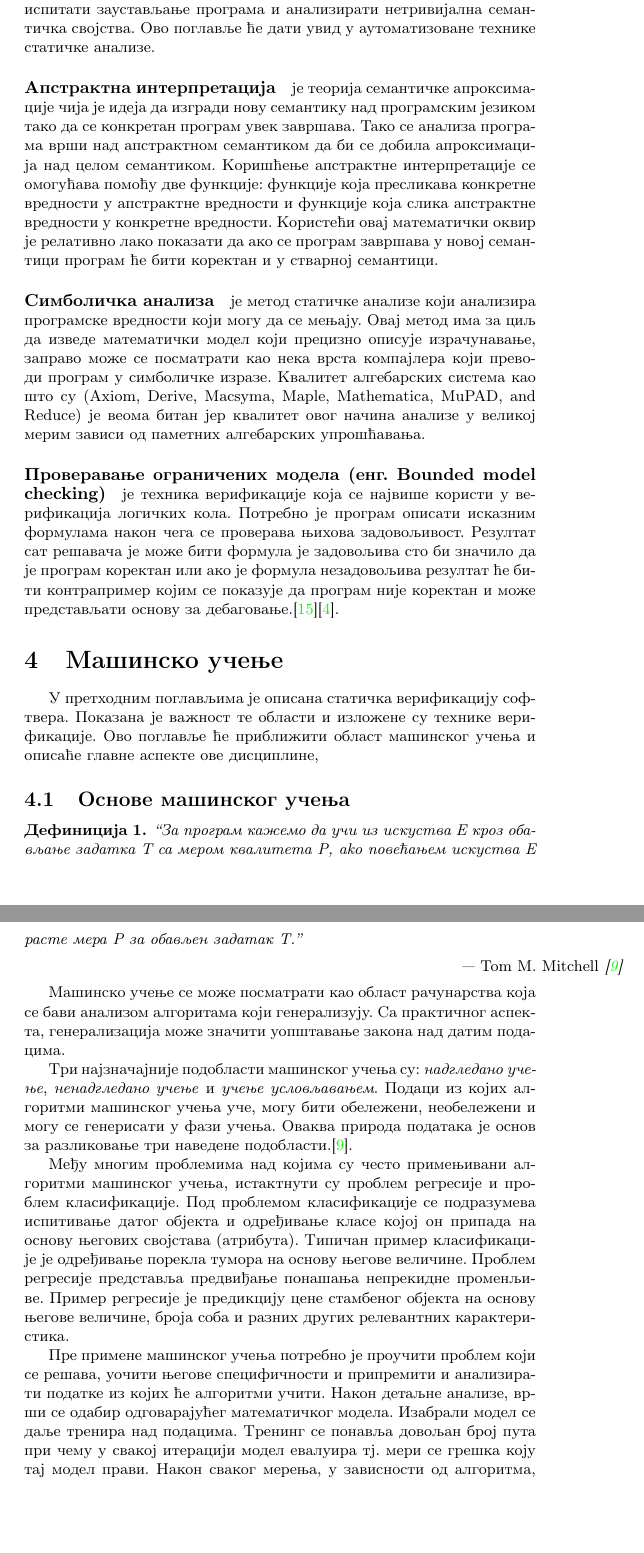
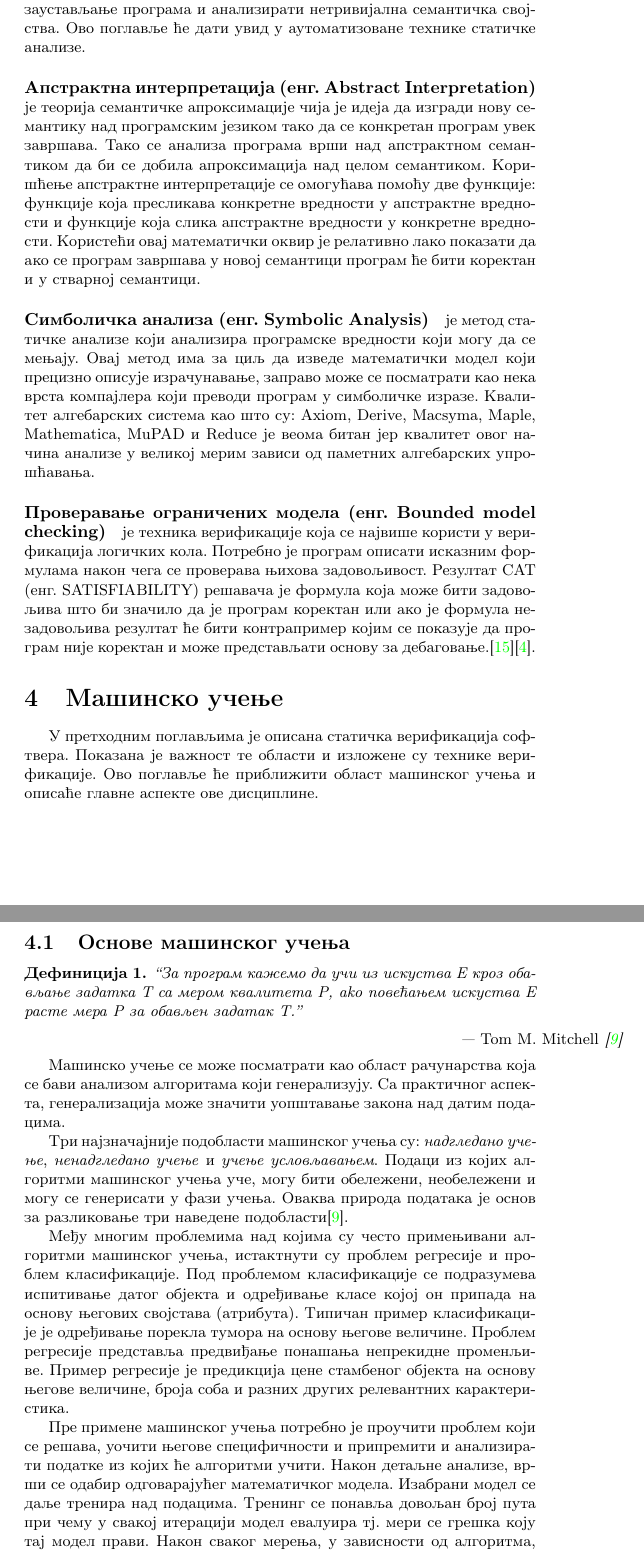
Before and after one commit to djinx/msnr-projekat, a LaTeX document (PrimenaMasinskogUcenjaUStatickojVerfikacijiSoftveraLazarRankovicNemanjaMicovicUrosStegic.tex): two parts of pages 3 and 4 of 12, joined at a grey line, cut so that both start at the same text, the shorter picture padded with empty space. Compiled offline with pdfLaTeX.

Commit message:
Zaboravljeni tex

```diff
--- a/PrimenaMasinskogUcenjaUStatickojVerfikacijiSoftveraLazarRankovicNemanjaMicovicUrosStegic.tex
+++ b/PrimenaMasinskogUcenjaUStatickojVerfikacijiSoftveraLazarRankovicNemanjaMicovicUrosStegic.tex
@@ -89,21 +89,20 @@
 % ---------------------------------------------------------------------------------------------------------------------
 \section{Технике статичке верификације}
 % ---------------------------------------------------------------------------------------------------------------------
-''
 Претходним поглављем су дефинисани основни појмови верификације софтвера. Предочено је да је немогуће у општем случају испитати заустављање програма и анализирати нетривијална семантичка својства. Ово поглавље ће дати увид у аутоматизоване технике статичке анализе.
 
-\paragraph{Апстрактна интерпретација} је теорија семантичке апроксимације чија је идеја да изгради нову семантику над програмским језиком тако да се конкретан програм увек завршава. Тако се анализа програма врши над апстрактном семантиком да би се добила апроксимација над целом семантиком. Коришћење апстрактне интерпретације се омогућава помоћу две функције: функције која пресликава конкретне вредности у апстрактне вредности и функције која слика апстрактне вредности у конкретне вредности.  Користећи овај математички оквир је релативно лако показати да ако се програм завршава у новој семантици програм ће бити коректан и у стварној семантици.
+\paragraph{Апстрактна интерпретација (енг.  Abstract Interpretation)} је теорија семантичке апроксимације чија је идеја да изгради нову семантику над програмским језиком тако да се конкретан програм увек завршава. Тако се анализа програма врши над апстрактном семантиком да би се добила апроксимација над целом семантиком. Коришћење апстрактне интерпретације се омогућава помоћу две функције: функције која пресликава конкретне вредности у апстрактне вредности и функције која слика апстрактне вредности у конкретне вредности.  Користећи овај математички оквир је релативно лако показати да ако се програм завршава у новој семантици програм ће бити коректан и у стварној семантици.
 
 
-\paragraph{Симболичкa анализа} је метод статичке анализе који анализира програмске вредности који могу да се мењају. Овај метод има за циљ да изведе математички модел који прецизно описује израчунавање, заправо може се посматрати као нека врста компајлера који преводи програм у симболичке изразе. Квалитет алгебарских система као што су (Axiom, Derive, Macsyma, Maple, Mathematica, MuPAD, and Reduce) је веома битан јер квалитет овог начина анализе у великој мерим зависи од паметних алгебарских упрошћавања.
+\paragraph{Симболичкa анализа (енг. Symbolic Analysis)} је метод статичке анализе који анализира програмске вредности који могу да се мењају. Овај метод има за циљ да изведе математички модел који прецизно описује израчунавање, заправо може се посматрати као нека врста компајлера који преводи програм у симболичке изразе. Квалитет алгебарских система као што су: Axiom, Derive, Macsyma, Maple, Mathematica, MuPAD и Reduce је веома битан јер квалитет овог начина анализе у великој мерим зависи од паметних алгебарских упрошћавања.
 
 
-\paragraph{Проверавање ограничених модела (енг. Bounded model checking)} је техника верификације која се највише користи у верификација логичких кола. Потребно је програм описати исказним формулама након чега се проверава њихова задовољивост. Резултат сат решавача је може бити формула је задовољива сто би значило да је програм коректан или ако је формула незадовољива резултат ће бити контрапример којим се показује да програм није коректан и може представљати основу за дебаговање.\cite{survey}\cite{dkw2008}.
+\paragraph{Проверавање ограничених модела (енг. Bounded model checking)} је техника верификације која се највише користи у верификација логичких кола. Потребно је програм описати исказним формулама након чега се проверава њихова задовољивост. Резултат САТ (енг. SATISFIABILITY) решавача је формула која може бити задовољива што би значило да је програм коректан или ако је формула незадовољива резултат ће бити контрапример којим се показује да програм није коректан и може представљати основу за дебаговање.\cite{survey}\cite{dkw2008}.
 
 % ---------------------------------------------------------------------------------------------------------------------
 \section{Машинско учење}
 % ---------------------------------------------------------------------------------------------------------------------
-У претходним поглављима је описана статичка верификацију софтвера. Показана је важност те области и изложене су технике верификације. Ово поглавље ће приближити област машинског учења и описаће главне аспекте ове дисциплине,
+У претходним поглављима је описана статичка верификација софтвера. Показана је важност те области и изложене су технике верификације. Ово поглавље ће приближити област машинског учења и описаће главне аспекте ове дисциплине.
 
 \subsection{Основе машинског учења}
 \begin{definic}
@@ -117,13 +116,13 @@
 Машинско учење се може посматрати као област рачунарства која се бави анализом алгоритама који генерализују. Са практичног аспекта, генерализација може значити уопштавање закона над датим подацима.
 
 
-Три најзначајније подобласти машинског учења су: \textit{надгледано учење}, \textit{ненадгледано учење} и \textit{учење условљавањем}. Подаци из којих алгоритми машинског учења уче, могу бити обележени, необележени и могу се генерисати у фази учења. Оваква природа података је основ за разликовање три наведене подобласти.\cite{tom-ml}.
+Три најзначајније подобласти машинског учења су: \textit{надгледано учење}, \textit{ненадгледано учење} и \textit{учење условљавањем}. Подаци из којих алгоритми машинског учења уче, могу бити обележени, необележени и могу се генерисати у фази учења. Оваква природа података је основ за разликовање три наведене подобласти\cite{tom-ml}.
 
 
-Међу многим проблемима над којима су често примењивани алгоритми машинског учења, истактнути су проблем регресије и проблем класификације. Под проблемом класификације се подразумева испитивање датог објекта и одређивање класе којој он припада на основу његових својстава (атрибута). Типичан пример класификације је одређивање порекла тумора на основу његове величине. Проблем регресије представља предвиђање понашања непрекидне променљиве. Пример регресије је предикцију цене стамбеног објекта на основу његове величине, броја соба и разних других релевантних карактеристика.
+Међу многим проблемима над којима су често примењивани алгоритми машинског учења, истактнути су проблем регресије и проблем класификације. Под проблемом класификације се подразумева испитивање датог објекта и одређивање класе којој он припада на основу његових својстава (атрибута). Типичан пример класификације је одређивање порекла тумора на основу његове величине. Проблем регресије представља предвиђање понашања непрекидне променљиве. Пример регресије је предикција цене стамбеног објекта на основу његове величине, броја соба и разних других релевантних карактеристика.
 
 
-Пре примене машинског учења потребно је проучити проблем који се решава, уочити његове специфичности и припремити и анализирати податке из којих ће алгоритми учити. Након детаљне анализе, врши се одабир одговарајућег математичког модела. Изабрали модел се даље тренира над подацима. Тренинг се понавља довољан број пута при чему у свакој итерацији модел евалуира тј. мери се грешка коју тај модел прави. Након сваког мерења, у зависности од алгоритма, врши се корекција модела у циљу минимизације грешке.
+Пре примене машинског учења потребно је проучити проблем који се решава, уочити његове специфичности и припремити и анализирати податке из којих ће алгоритми учити. Након детаљне анализе, врши се одабир одговарајућег математичког модела. Изабрани модел се даље тренира над подацима. Тренинг се понавља довољан број пута при чему у свакој итерацији модел евалуира тј. мери се грешка коју тај модел прави. Након сваког мерења, у зависности од алгоритма, врши се корекција модела у циљу минимизације грешке.
 
 
 
```
Also changed, not shown: PrimenaMasinskogUcenjaUStatickojVerfikacijiSoftveraLazarRankovicNemanjaMicovicUrosStegic.tex (20 more changed lines).
